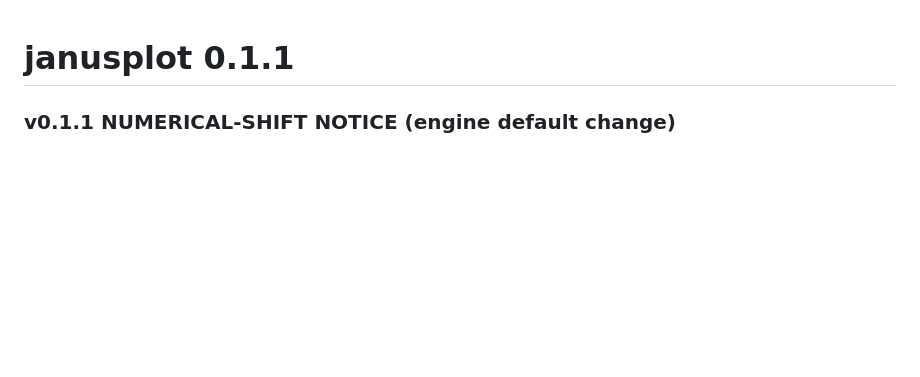
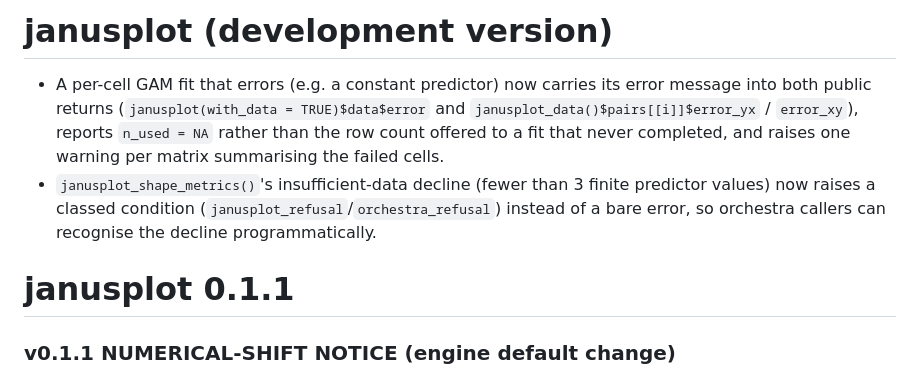
Before and after one commit to max578/janusplot, a Markdown page: NEWS.md, the part around the change. Drawn GitHub-style; blank space fills up the shorter version.

Commit message:
docs: record J3 and refusal fixes under development-version NEWS

```diff
--- a/NEWS.md
+++ b/NEWS.md
@@ -1,3 +1,16 @@
+# janusplot (development version)
+
+* A per-cell GAM fit that errors (e.g. a constant predictor) now carries
+  its error message into both public returns (`janusplot(with_data =
+  TRUE)$data$error` and `janusplot_data()$pairs[[i]]$error_yx` /
+  `error_xy`), reports `n_used = NA` rather than the row count offered to
+  a fit that never completed, and raises one warning per matrix
+  summarising the failed cells.
+* `janusplot_shape_metrics()`'s insufficient-data decline (fewer than 3
+  finite predictor values) now raises a classed condition
+  (`janusplot_refusal`/`orchestra_refusal`) instead of a bare error, so
+  orchestra callers can recognise the decline programmatically.
+
 # janusplot 0.1.1
 
 ### v0.1.1 NUMERICAL-SHIFT NOTICE (engine default change)
```
